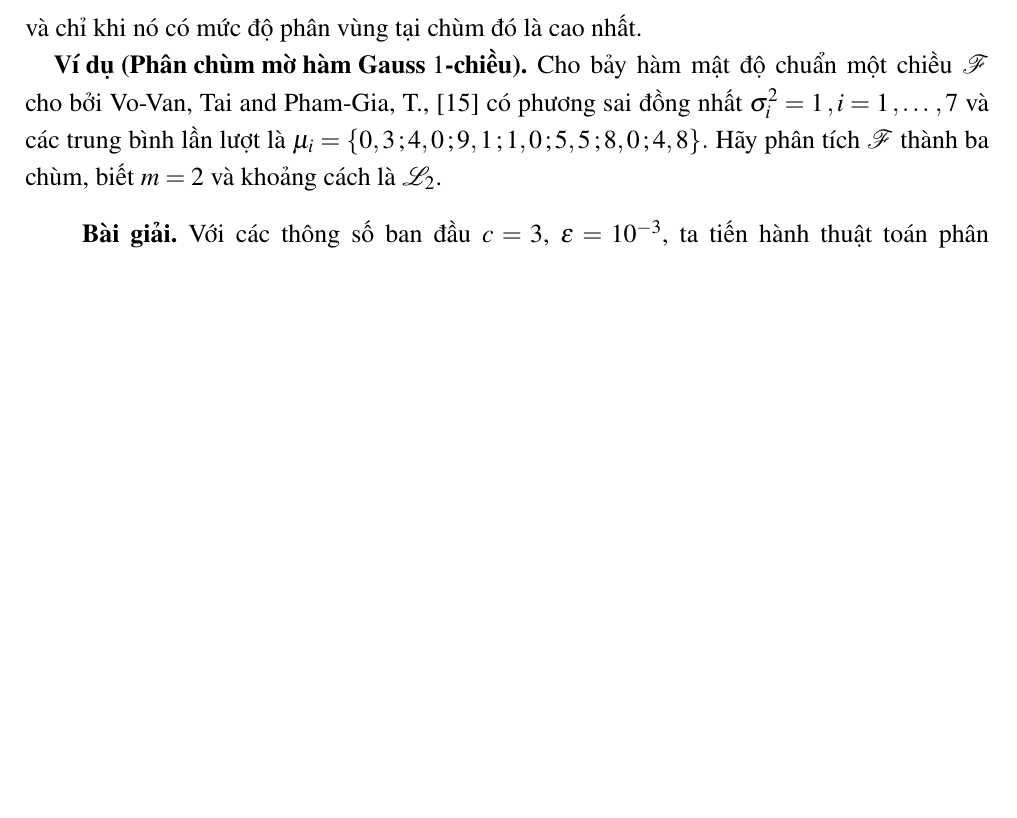
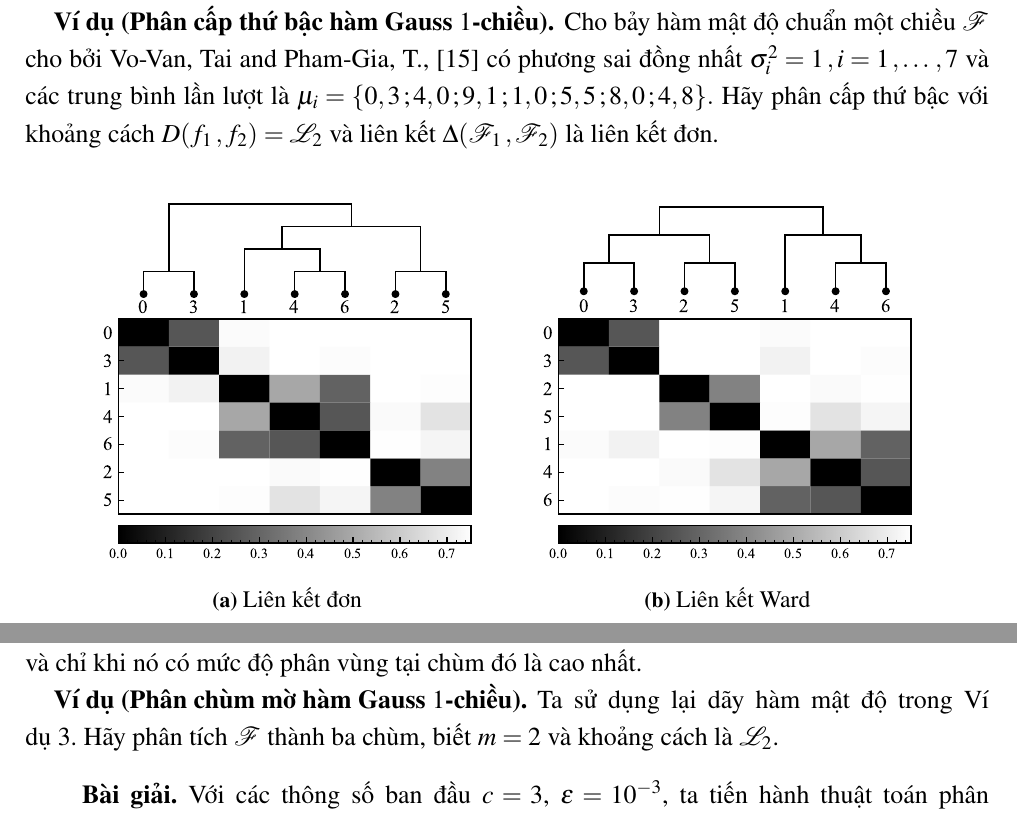
Before and after one commit to hungtrannam/MS-thesis, a LaTeX thesis (Thesis.tex): part of page 34 of 45 before the commit and two parts of pages 31 and 34 of 45 after it, the two joined at a grey line, cut at the place of the change, the shorter picture padded with empty space. Compiled offline with pdfLaTeX.

Commit message:
[2025-07-21 13:34:36] Update project structure and add new files

```diff
--- a/Thesis.tex
+++ b/Thesis.tex
@@ -992,6 +990,25 @@ Hơn nữa, vì ma trận phân vùng  $\mu_{ij}= \bm 1_{j\in c_i}$ nên ta có
 
 Phân cấp thứ bậc giả định tập $\mathcal{P}$ trong \cite{johnson1967hierarchical}
 
+\vdu{[Phân cấp thứ bậc hàm Gauss $1$-chiều]\label{VD:thubac} Cho bảy hàm mật độ chuẩn một chiều $\mathcal{F}$ cho bởi Vo-Van, Tai and Pham-Gia, T., \cite{Tai2010} có phương sai đồng nhất $\sigma_i^2 = 1\,, i = 1\,,\ldots\,,7$ và các trung bình lần lượt là $\mu_i = \{0,3\,;4,0\,;9,1\,;1,0\,;5,5\,;8,0\,;4,8\}.$ Hãy phân cấp thứ bậc với khoảng cách $D(f_1\,,f_2)=\mathcal{L}_2$ và liên kết $\Delta(\mathcal{F}_1\,,\mathcal{F}_2)$ là liên kết đơn.
+
+
+
+	\begin{figure}[H]
+	     \centering
+	     \begin{subfigure}[b]{.45\textwidth}
+	         \centering
+	         \includegraphics[width=.9\linewidth]{Figs/tree_L2_single.pdf}
+	         \caption{Liên kết đơn}
+	     \end{subfigure}
+	     \begin{subfigure}[b]{.45\textwidth}
+	     	\centering
+	     	\includegraphics[width=.9\linewidth]{Figs/tree_L2_ward.pdf}
+	     	\caption{Liên kết Ward}
+	     \end{subfigure}
+	\end{figure}
+}
+
 
 \subsubsection{c.\quad Phân tích chùm tự cập nhật}
 
@@ -1056,7 +1073,7 @@ Thuật toán phân chùm mờ FCF được thực hiện qua các bước như
 
 Kết thúc thuật toán ta nhận được ma trận phân vùng $\bm U_f$ và các trọng tâm chùm $\Theta$. Trong đó, tiêu chuẩn dừng cho FCF là chênh lệch tuyệt đối tối đa giữa các phần tử của ma trận phân vùng ${\bm\mu}^{(t)}$ và ${\bm\mu}^{(t-1)}$ liên tiếp phải thấp hơn ngưỡng dương $\varepsilon$ cho trước. Cuối cùng, ta có thể giải mờ theo quy tắc $c_i = \arg\max_i\mu_{ij}$. Tức là một hàm mật độ $f_j(x)$ được xếp vào chùm $c_i$ khi và chỉ khi nó có mức độ phân vùng tại chùm đó là cao nhất.
 
-\vdu{[Phân chùm mờ hàm Gauss $1$-chiều]\label{VD1} Cho bảy hàm mật độ chuẩn một chiều $\mathcal{F}$ cho bởi Vo-Van, Tai and Pham-Gia, T., \cite{Tai2010} có phương sai đồng nhất $\sigma_i^2 = 1\,, i = 1\,,\ldots\,,7$ và các trung bình lần lượt là $\mu_i = \{0,3\,;4,0\,;9,1\,;1,0\,;5,5\,;8,0\,;4,8\}.$ Hãy phân tích $\mathcal{F}$ thành ba chùm, biết $m=2$ và khoảng cách là $\mathcal{L}_2$.
+\vdu{[Phân chùm mờ hàm Gauss $1$-chiều]\label{VD1} Ta sử dụng lại dãy hàm mật độ trong Ví dụ~\ref{VD:thubac}. Hãy phân tích $\mathcal{F}$ thành ba chùm, biết $m=2$ và khoảng cách là $\mathcal{L}_2$.
 
 \textbf{Bài giải.} Với các thông số ban đầu $c=3$, $\epsilon=10^{-3}$, ta tiến hành thuật toán phân tích chùm mờ. Giả sử hàm mật độ xác suất trọng tâm $\theta_i(x)$ ở ba chùm lần lượt là $\theta_1{(x)} \sim \mathcal{N}(0\,;1)\,, \theta_2{(x)} \sim \mathcal{N}(2\,;1)$ và $\theta_3{(x)} \sim \mathcal{N}(5\,;1)$ và phân vùng ở mỗi hàm $f_j$ vào ba trọng tâm này là đều nhau, tức là $\bm U^{(0)} = 1/3 \times \texttt{ones}(3;7)$.
 
```
Also changed, not shown: Figs/C1_phanloai.tex (+4 -0 lines), Figs/C1_phanvung.tex (+3 -0 lines), Figs/C1_Gaussian.pdf, Figs/C1_phanloai.pdf, Figs/C1_phanvung.pdf, Figs/tree_L2_single.pdf (added), Figs/tree_L2_ward.pdf (added), Thesis.pdf, Thesis.tex (16 more changed lines).
